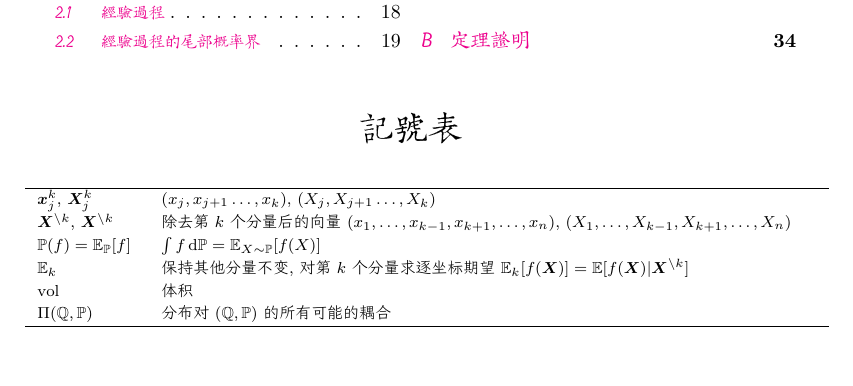
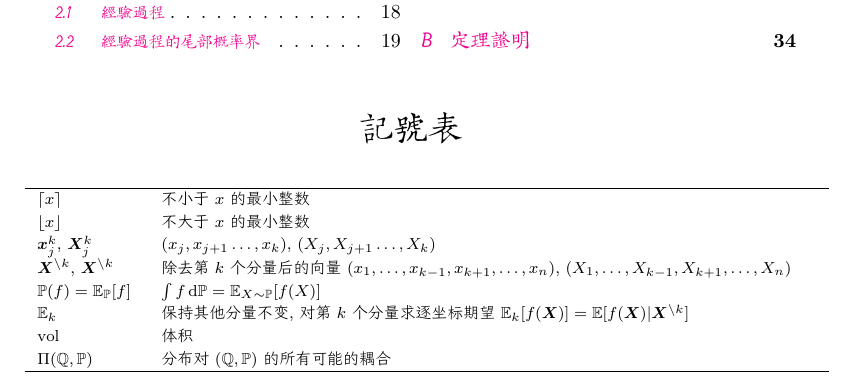
Before and after one commit to kaleidigit/HDS, a LaTeX document (hdsNOTE.tex, which reads content/notation.tex): part of page 1 of 35, cut so that both start at the same text. The pictures show the PDF file hdsNOTE.pdf that the author committed with the source.

Commit message:
网络测试

```diff
--- a/content/notation.tex
+++ b/content/notation.tex
@@ -3,6 +3,8 @@
 \noindent
 \begin{tabular}{p{0.13 \textwidth} p{0.85 \textwidth}}
 \hline
+	$\lceil x \rceil$ & 不小于$x$的最小整数 \\
+	$\lfloor x \rfloor$ & 不大于$x$的最小整数 \\
 	$\bm{x}_j^k$, $\bm{X}_j^k$ & $(x_j, x_{j+1} \dots, x_k)$, $(X_j, X_{j+1} \dots, X_k)$ \\
 	$\bm{X}^{\backslash k}$, $\bm{X}^{\backslash k}$ & 除去第$k$个分量后的向量$(x_1, \dots, x_{k-1}, x_{k+1}, \dots, x_n)$, $(X_1, \dots, X_{k-1}, X_{k+1}, \dots, X_n)$ \\
 	$\mathbb{P}(f) = \mathbb{E}_{\mathbb{P}}[f]$ & $\int f \dd \mathbb{P} = \mathbb{E}_{X \sim \mathbb{P}} [f(X)]$ \\
```
Also changed, not shown: hdsNOTE.pdf.
